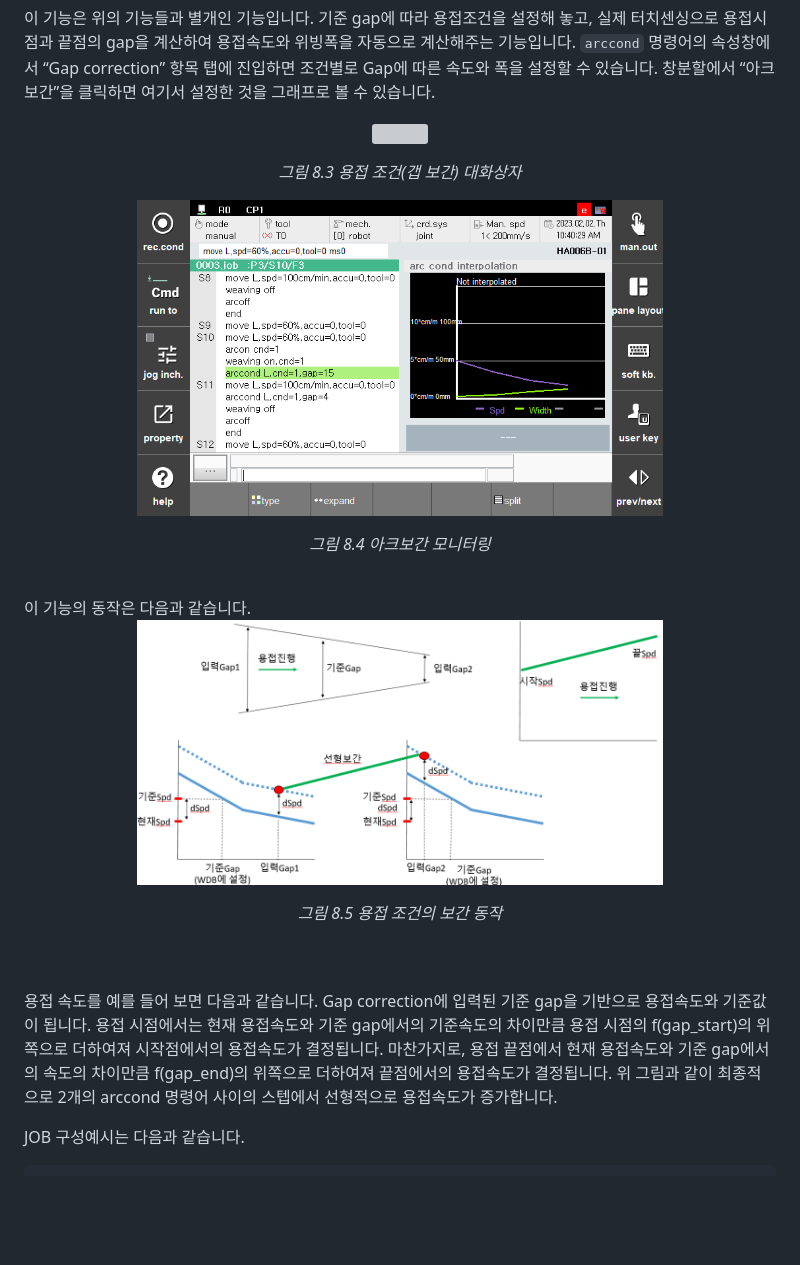
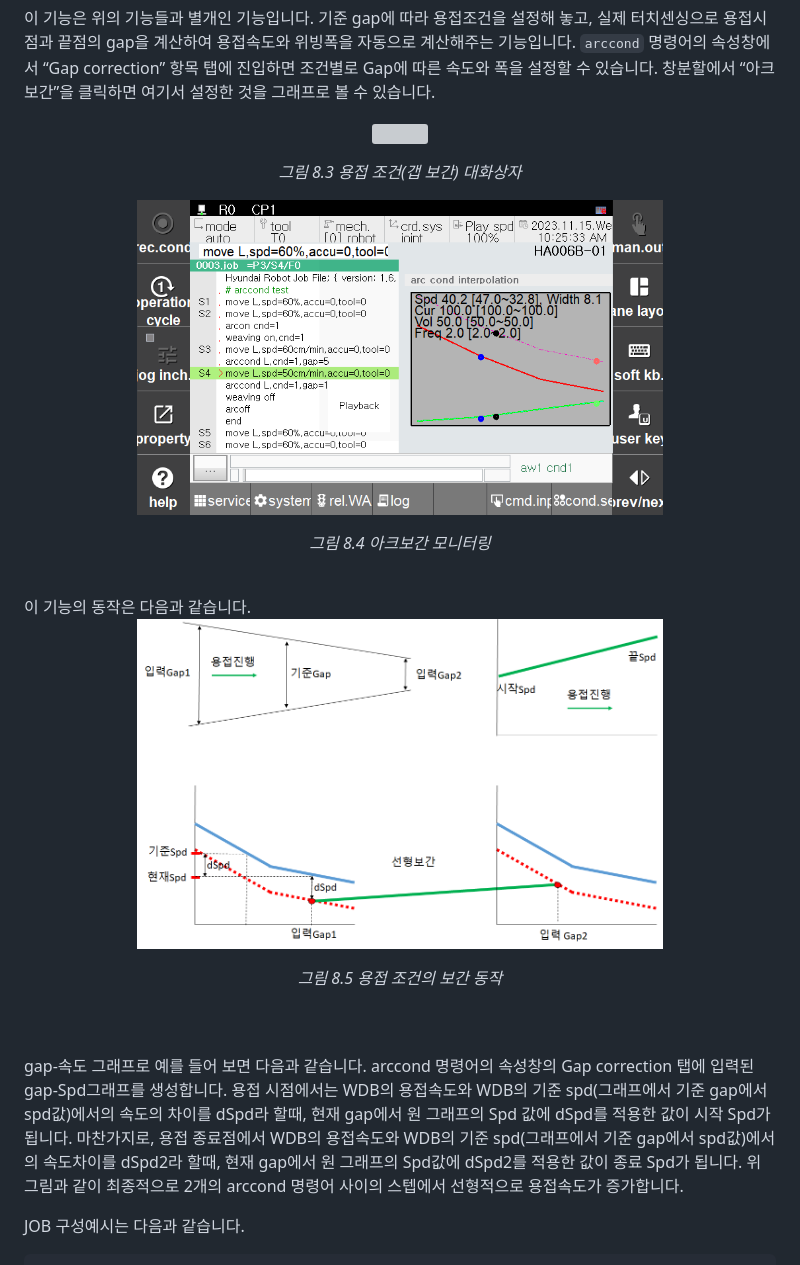
Before and after one commit to hyundai-robotics/doc-arc-weld, a Markdown page: 8_Application_function/1_Arc_cond/4_interpolation.md, the part around the change. Rendered like a GitHub page; pictures changed too: _assets/8_4.png, _assets/8_5.png; blank space fills up the shorter version; grey boxes are pictures that could not be loaded.

Commit message:
아크 보간 기능 설명 변경

```diff
--- a/8_Application_function/1_Arc_cond/4_interpolation.md
+++ b/8_Application_function/1_Arc_cond/4_interpolation.md
@@ -25,10 +25,10 @@
 <br>
 
 
-용접 속도를 예를 들어 보면 다음과 같습니다.
-Gap correction에 입력된 기준 gap을 기반으로 용접속도와 기준값이 됩니다.
-용접 시점에서는 현재 용접속도와 기준 gap에서의 기준속도의 차이만큼 용접 시점의 f(gap_start)의 위쪽으로 더하여져 시작점에서의 용접속도가 결정됩니다.
-마찬가지로, 용접 끝점에서 현재 용접속도와 기준 gap에서의 속도의 차이만큼 f(gap_end)의 위쪽으로 더하여져 끝점에서의 용접속도가 결정됩니다.
+gap-속도 그래프로 예를 들어 보면 다음과 같습니다.
+arccond 명령어의 속성창의 Gap correction 탭에 입력된 gap-Spd그래프를 생성합니다.
+용접 시점에서는 WDB의 용접속도와 WDB의 기준 spd(그래프에서 기준 gap에서 spd값)에서의 속도의 차이를 dSpd라 할때, 현재 gap에서 원 그래프의 Spd 값에 dSpd를 적용한 값이 시작 Spd가 됩니다.
+마찬가지로, 용접 종료점에서 WDB의 용접속도와 WDB의 기준 spd(그래프에서 기준 gap에서 spd값)에서의 속도차이를 dSpd2라 할때, 현재 gap에서 원 그래프의 Spd값에 dSpd2를 적용한 값이 종료 Spd가 됩니다.
 위 그림과 같이 최종적으로 2개의 arccond 명령어 사이의 스텝에서 선형적으로 용접속도가 증가합니다.
 
 JOB 구성예시는 다음과 같습니다.
```
